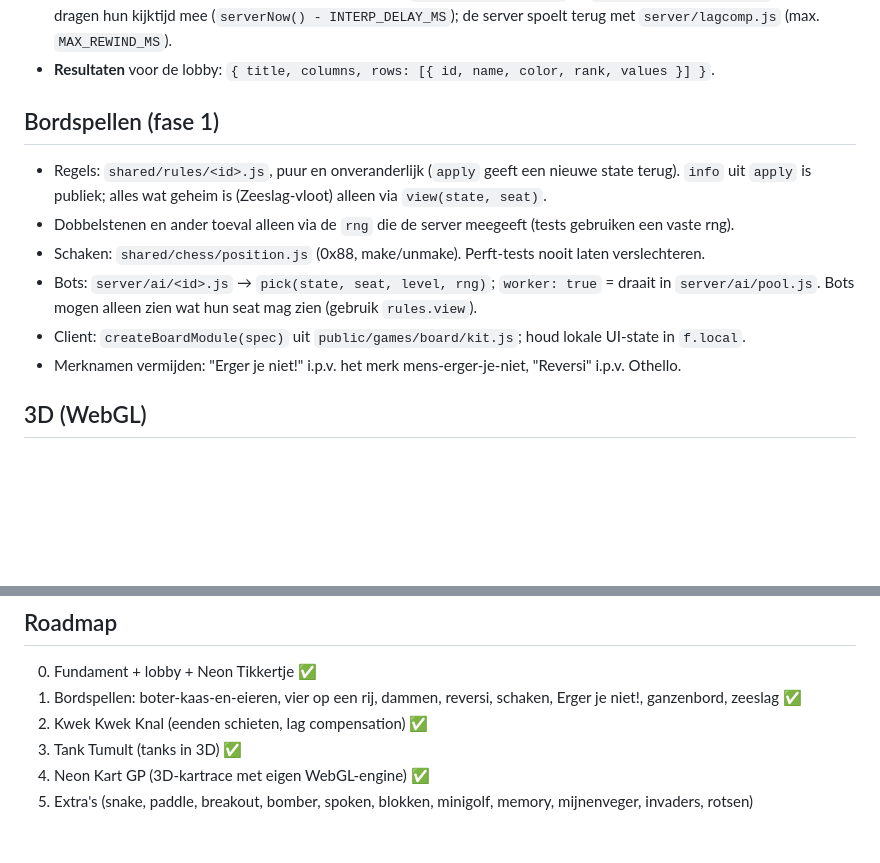
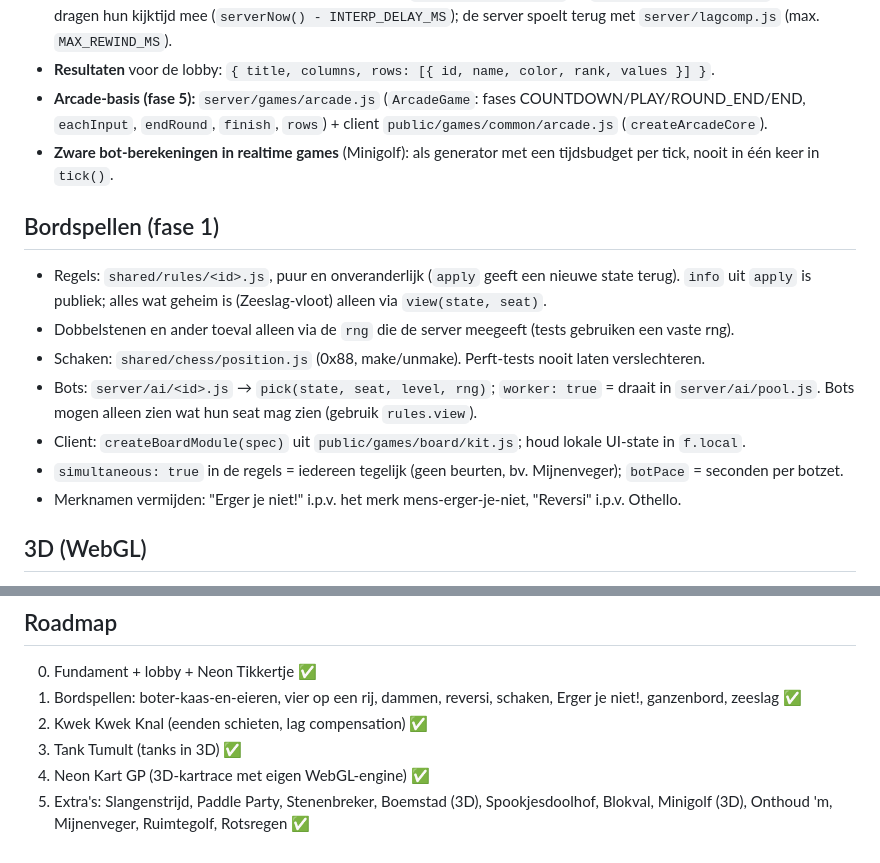
Before and after one commit to TKriek05/browsergames, a Markdown page: CLAUDE.md, 2 parts joined by grey strips. Drawn GitHub-style; blank space fills up the shorter version.

```diff
--- a/CLAUDE.md
+++ b/CLAUDE.md
@@ -45,6 +45,10 @@ Timon's Arcade: multiplayer browsergames (2–6 spelers) met kamercodes. Eén No
   Schoten dragen hun kijktijd mee (`serverNow() - INTERP_DELAY_MS`); de server spoelt terug met
   `server/lagcomp.js` (max. `MAX_REWIND_MS`).
 - **Resultaten** voor de lobby: `{ title, columns, rows: [{ id, name, color, rank, values }] }`.
+- **Arcade-basis (fase 5):** `server/games/arcade.js` (`ArcadeGame`: fases COUNTDOWN/PLAY/ROUND_END/END,
+  `eachInput`, `endRound`, `finish`, `rows`) + client `public/games/common/arcade.js` (`createArcadeCore`).
+- **Zware bot-berekeningen in realtime games** (Minigolf): als generator met een tijdsbudget per tick,
+  nooit in één keer in `tick()`.
 
 ## Bordspellen (fase 1)
 
@@ -55,6 +59,7 @@ Timon's Arcade: multiplayer browsergames (2–6 spelers) met kamercodes. Eén No
 - Bots: `server/ai/<id>.js` → `pick(state, seat, level, rng)`; `worker: true` = draait in `server/ai/pool.js`.
   Bots mogen alleen zien wat hun seat mag zien (gebruik `rules.view`).
 - Client: `createBoardModule(spec)` uit `public/games/board/kit.js`; houd lokale UI-state in `f.local`.
+- `simultaneous: true` in de regels = iedereen tegelijk (geen beurten, bv. Mijnenveger); `botPace` = seconden per botzet.
 - Merknamen vermijden: "Erger je niet!" i.p.v. het merk mens-erger-je-niet, "Reversi" i.p.v. Othello.
 
 ## 3D (WebGL)
@@ -94,4 +99,5 @@ thumbnail in `public/js/thumbs.js`, server- en clientmodule, tests.
 2. Kwek Kwek Knal (eenden schieten, lag compensation) ✅
 3. Tank Tumult (tanks in 3D) ✅
 4. Neon Kart GP (3D-kartrace met eigen WebGL-engine) ✅
-5. Extra's (snake, paddle, breakout, bomber, spoken, blokken, minigolf, memory, mijnenveger, invaders, rotsen)
+5. Extra's: Slangenstrijd, Paddle Party, Stenenbreker, Boemstad (3D), Spookjesdoolhof, Blokval, Minigolf (3D),
+   Onthoud 'm, Mijnenveger, Ruimtegolf, Rotsregen ✅
```
Also changed, not shown: README.md (+21 -4 lines).
